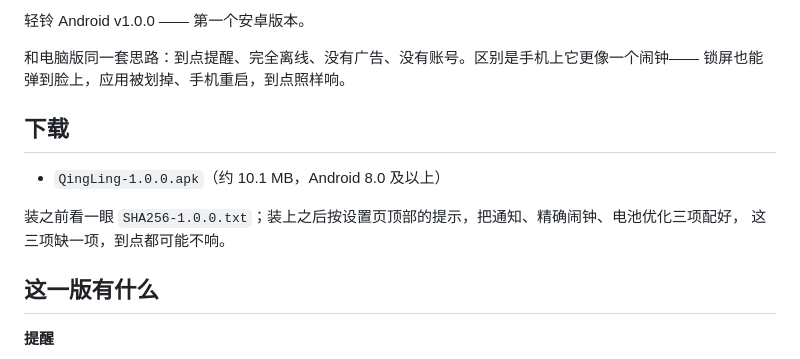
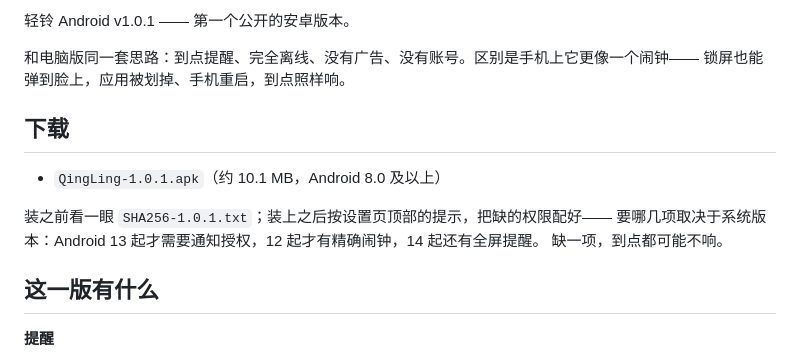
Before and after one commit to fushengzhenjun/qing-tixing, a Markdown page: release_notes_android.md, the part around the change. Drawn GitHub-style.

Commit message:
docs(android): 仓库里的发布说明同步到 v1.0.1
release_notes_android.md 还停在 1.0.0 的文案（文件名、校验值、三项权限
的旧说法）。改成与 发布/安卓/文档/release-notes-v1.0.1.md 一致的内容：
版本号、APK 与校验文件名，以及按系统版本给权限的说明。

```diff
--- a/release_notes_android.md
+++ b/release_notes_android.md
@@ -1,14 +1,15 @@
-轻铃 Android v1.0.0 —— 第一个安卓版本。
+轻铃 Android v1.0.1 —— 第一个公开的安卓版本。
 
 和电脑版同一套思路：到点提醒、完全离线、没有广告、没有账号。区别是手机上它更像一个闹钟——
 锁屏也能弹到脸上，应用被划掉、手机重启，到点照样响。
 
 ## 下载
 
-- `QingLing-1.0.0.apk`（约 10.1 MB，Android 8.0 及以上）
+- `QingLing-1.0.1.apk`（约 10.1 MB，Android 8.0 及以上）
 
-装之前看一眼 `SHA256-1.0.0.txt`；装上之后按设置页顶部的提示，把通知、精确闹钟、电池优化三项配好，
-这三项缺一项，到点都可能不响。
+装之前看一眼 `SHA256-1.0.1.txt`；装上之后按设置页顶部的提示，把缺的权限配好——
+要哪几项取决于系统版本：Android 13 起才需要通知授权，12 起才有精确闹钟，14 起还有全屏提醒。
+缺一项，到点都可能不响。
 
 ## 这一版有什么
 
```
